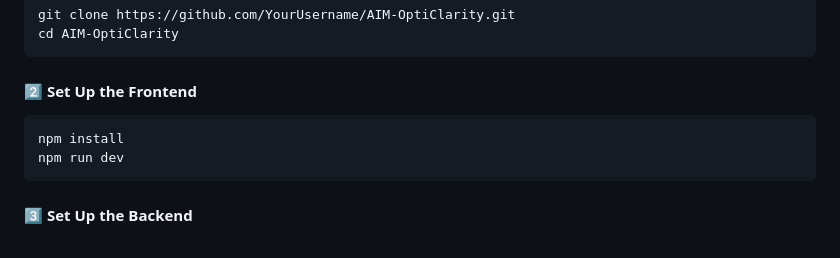
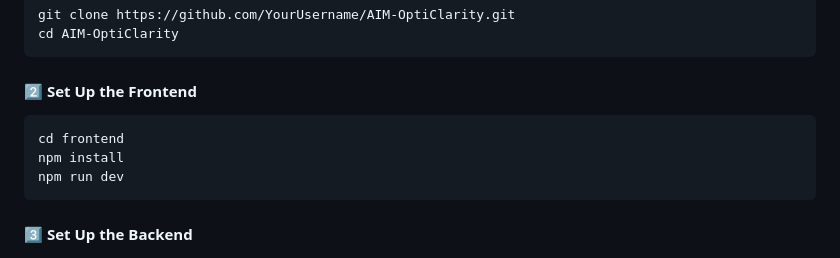
Before and after one commit to saiperam/AIM-OptiClarity, a Markdown page: README.md, the part around the change. Drawn GitHub-style.

````diff
--- a/README.md
+++ b/README.md
@@ -45,6 +45,7 @@ cd AIM-OptiClarity
 ```
 #### **2️⃣ Set Up the Frontend**
 ```bash
+cd frontend
 npm install
 npm run dev
 ```
````
